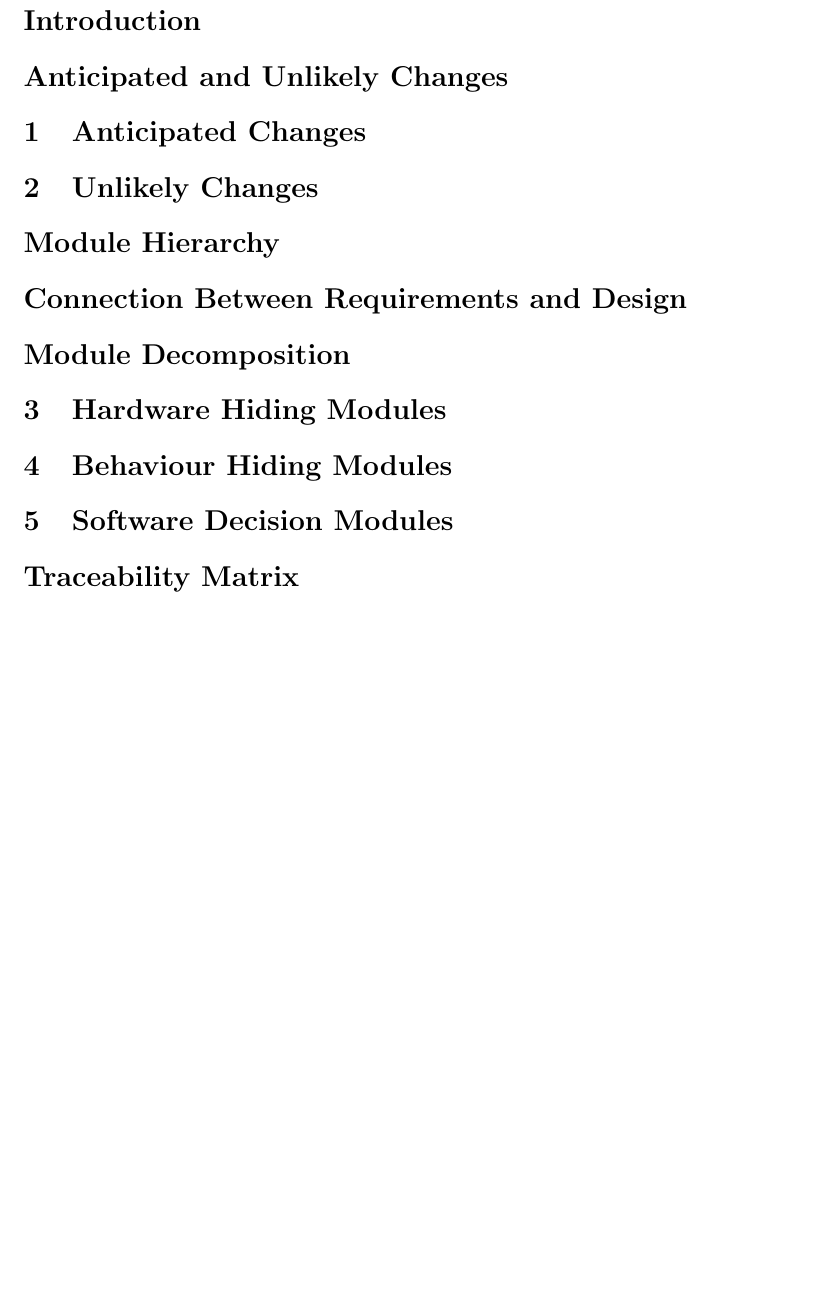
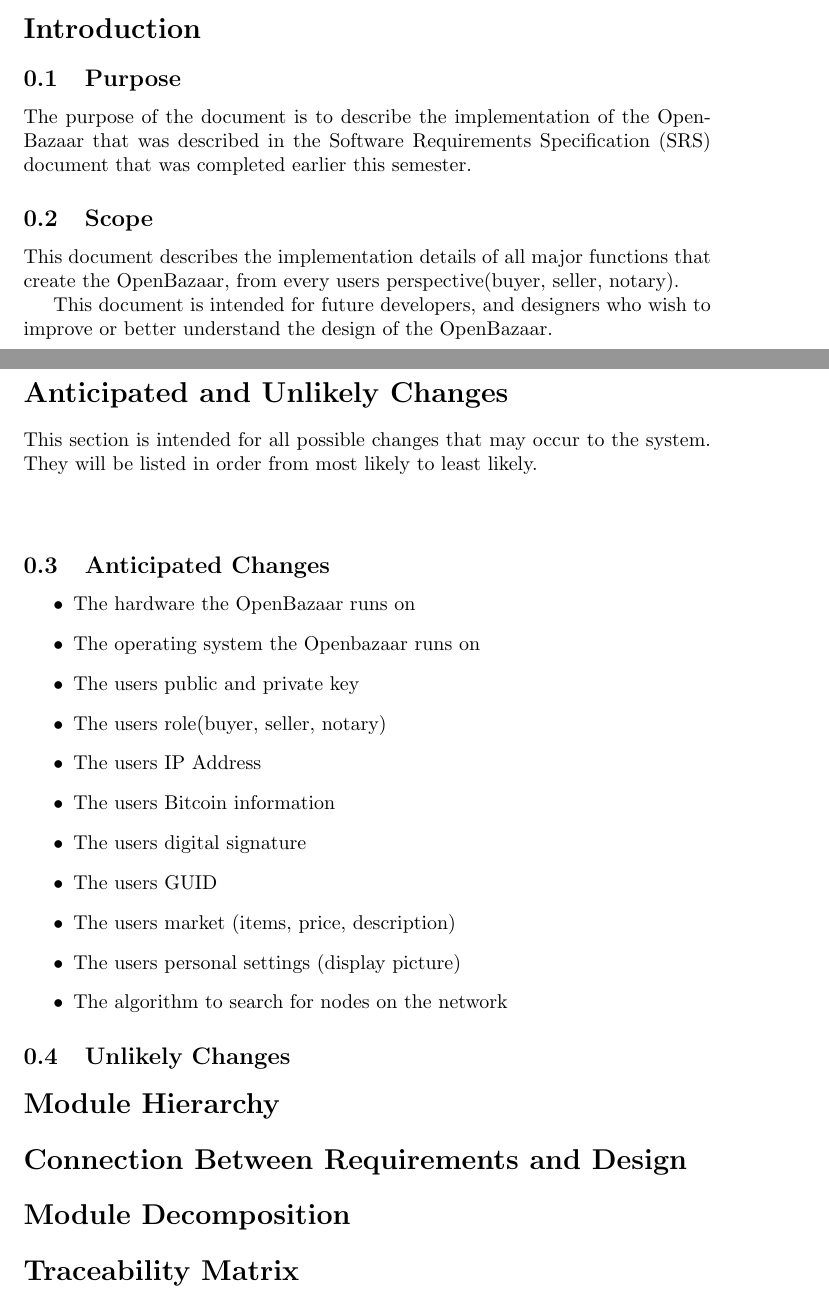
Before and after one commit to cgsheeh/SFWR3XA3_Redevelopment, a LaTeX paper (DesignDocument/designdocument.tex): part of page 3 of 3 before the commit and two parts of pages 2 and 3 of 3 after it, the two joined at a grey line, cut so that both start at the same text, the shorter picture padded with empty space. Compiled offline with pdfLaTeX.

Commit message:
add introduction, unlikely and likely changes

```diff
--- a/DesignDocument/designdocument.tex
+++ b/DesignDocument/designdocument.tex
@@ -46,12 +46,48 @@
 
 \addcontentsline{toc}{section}{Introduction}
 \section*{Introduction}
+\subsection{Purpose}
+The purpose of the document is to describe the implementation of the OpenBazaar that was described in the Software Requirements Specification (SRS) document that was completed earlier this semester.
+
+\subsection{Scope}
+This document describes the implementation details of all major functions that create the OpenBazaar, from every users perspective(buyer, seller, notary).
+
+This document is intended for future developers, and designers who wish to improve or better understand the design of the OpenBazaar.
+
 
 \addcontentsline{toc}{section}{Anticipated and Unlikely Changes}
 \section*{Anticipated and Unlikely Changes}
+This section is intended for all possible changes that may occur to the system. They will be listed in order from most likely to least likely.
+\newline
+\newline
+\subsection{Anticipated Changes}
+\begin{itemize}
+\item
+The hardware the OpenBazaar runs on
+\item
+The operating system the Openbazaar runs on
+\item
+The users public and private key
+\item
+The users role(buyer, seller, notary)
+\item
+The users IP Address
+\item
+The users Bitcoin information
+\item
+The users digital signature
+\item
+The users GUID
+\item
+The users market (items, price, description)
+\item
+The users personal settings (display picture)
+\item
+The algorithm to search for nodes on the network
+\end{itemize}
 
-\section{Anticipated Changes}
-\section{Unlikely Changes}
+\subsection{Unlikely Changes}
+
 
 \addcontentsline{toc}{section}{Module Hierarchy}
 \section*{Module Hierarchy}
@@ -61,9 +97,7 @@
 
 \addcontentsline{toc}{section}{Module Decomposition}
 \section*{Module Decomposition}
-\section{Hardware Hiding Modules}
-\section{Behaviour Hiding Modules}
-\section{Software Decision Modules}
+
 
 \addcontentsline{toc}{section}{Traceability Matrix}
 \section*{Traceability Matrix}
```
Also changed, not shown: DesignDocument/designdocument.pdf (added).
